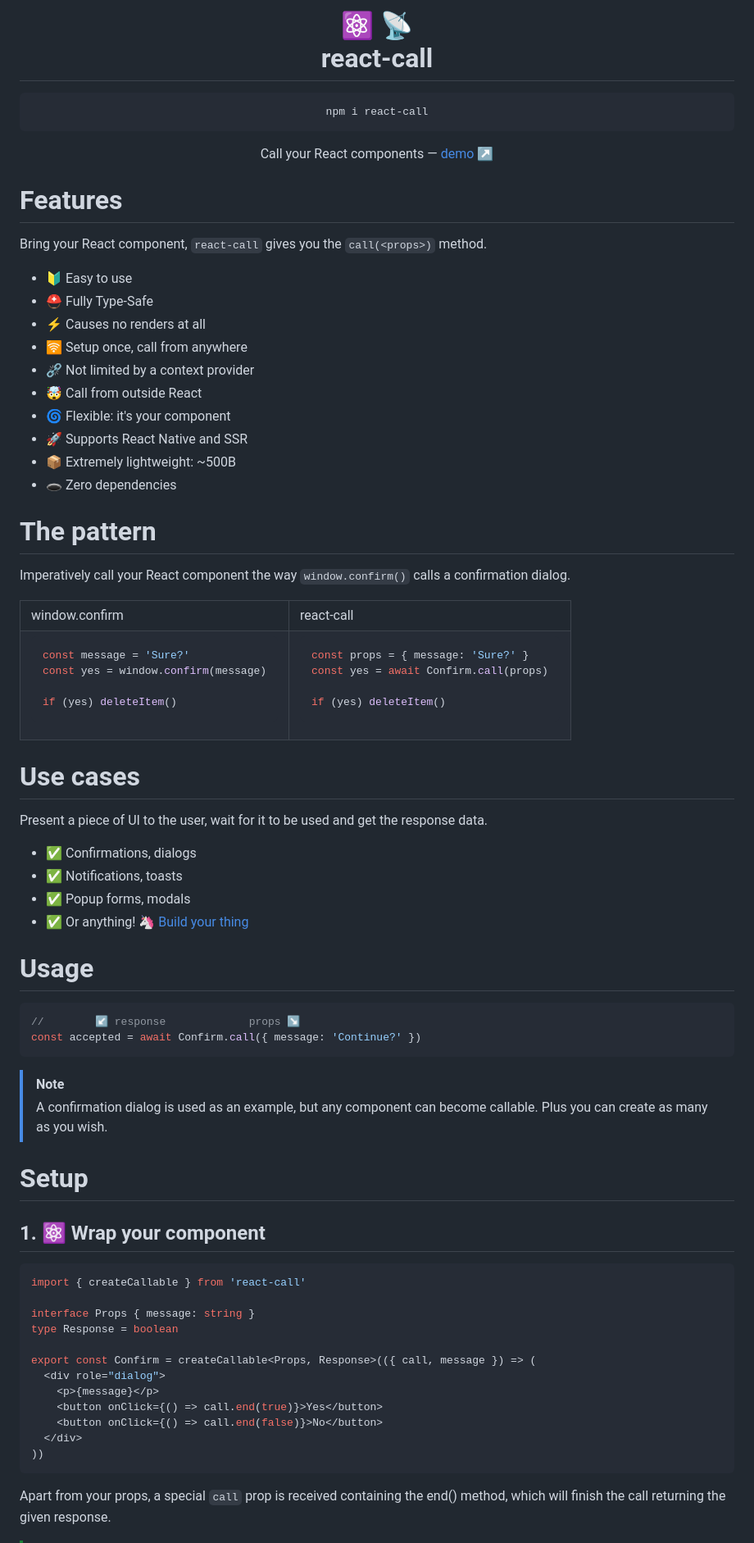
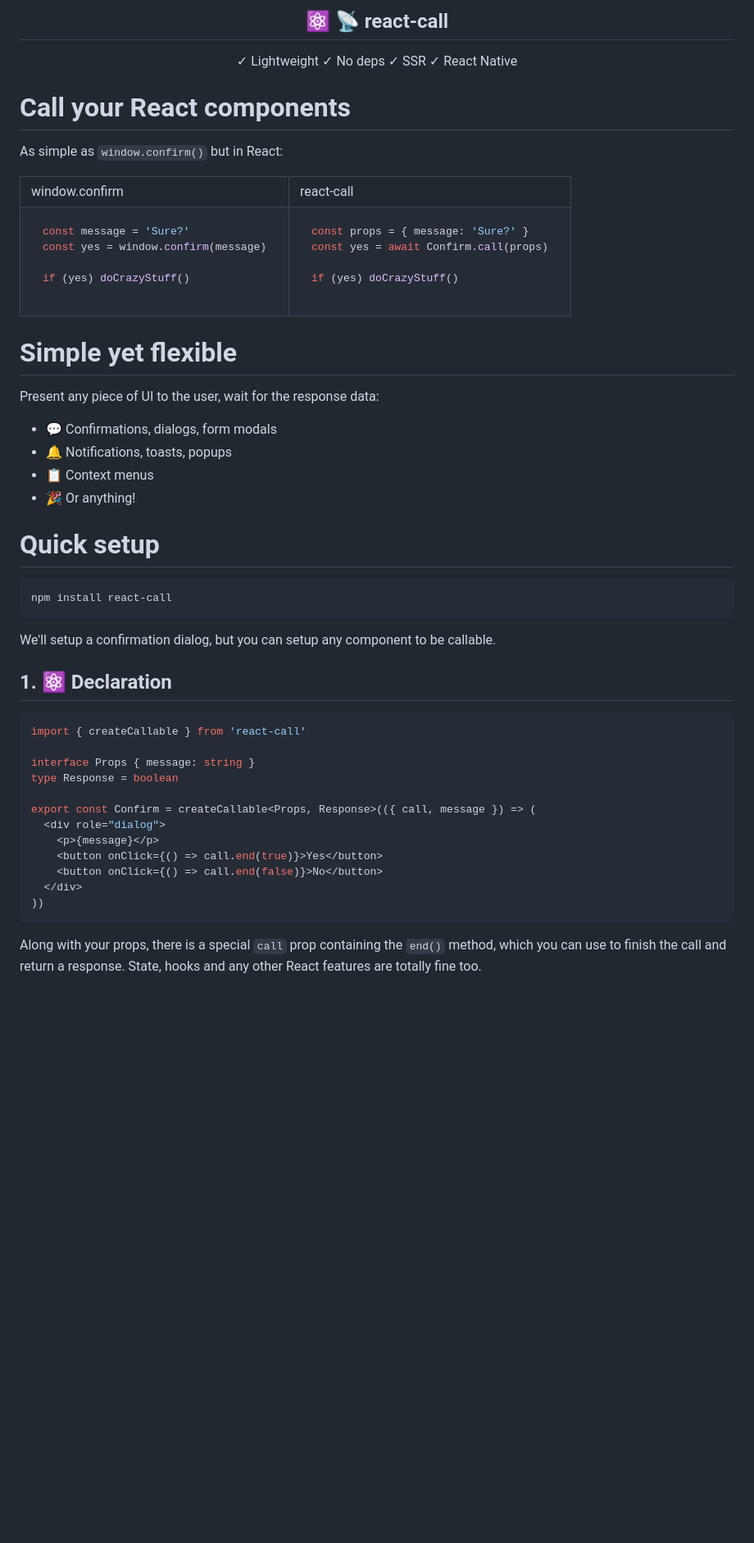
Before and after one commit to desko27/react-call, a Markdown page: README.md, the part around one of its changes. Shown at 82% size. Drawn GitHub-style; blank space fills up the shorter version.

Commit message:
Improve readme landing structure

````diff
--- a/README.md
+++ b/README.md
@@ -1,32 +1,13 @@
 <div align="center">
-  <h1>
-    ⚛️ 📡
-    <br />
-    react-call
-  </h1>
-  <pre>npm i react-call</pre>
-
-  Call your React components — [demo ↗](https://react-call.desko.dev/)
+  <h2>
+    ⚛️ 📡 react-call
+  </h2>
+  ✓ Lightweight ✓ No deps ✓ SSR ✓ React Native
 </div>
 
-# Features
+# Call your React components
 
-Bring your React component, `react-call` gives you the `call(<props>)` method.
-
-- 🔰 Easy to use
-- ⛑️ Fully Type-Safe
-- ⚡️ Causes no renders at all
-- 🛜 Setup once, call from anywhere
-- ⛓️‍💥 Not limited by a context provider
-- 🤯 Call from outside React
-- 🌀 Flexible: it's your component
-- 🚀 Supports React Native and SSR
-- 📦 Extremely lightweight: ~500B
-- 🕳️ Zero dependencies
-
-# The pattern
-
-Imperatively call your React component the way `window.confirm()` calls a confirmation dialog.
+As simple as `window.confirm()` but in React:
 
 <table>
 <tr>
@@ -40,7 +21,7 @@ Imperatively call your React component the way `window.confirm()` calls a confir
 const message = 'Sure?'
 const yes = window.confirm(message)
 
-if (yes) deleteItem()
+if (yes) doCrazyStuff()
 ```
 
 </td>
@@ -50,35 +31,31 @@ if (yes) deleteItem()
 const props = { message: 'Sure?' }
 const yes = await Confirm.call(props)
 
-if (yes) deleteItem()
+if (yes) doCrazyStuff()
 ```
 
 </td>
 </tr>
 </table>
 
-# Use cases
+# Simple yet flexible
 
-Present a piece of UI to the user, wait for it to be used and get the response data.
+Present any piece of UI to the user, wait for the response data:
 
-- ✅ Confirmations, dialogs
-- ✅ Notifications, toasts
-- ✅ Popup forms, modals
-- ✅ Or anything! 🦄 [Build your thing](#-build-your-thing)
+- 💬 Confirmations, dialogs, form modals
+- 🔔 Notifications, toasts, popups
+- 📋 Context menus
+- 🎉 Or anything!
 
-# Usage
+# Quick setup
 
-```tsx
-//        ↙ response             props ↘
-const accepted = await Confirm.call({ message: 'Continue?' })
+```sh
+npm install react-call
 ```
 
-> [!NOTE]
-> A confirmation dialog is used as an example, but any component can become callable. Plus you can create as many as you wish.
+We'll setup a confirmation dialog, but you can setup any component to be callable.
 
-# Setup
-
-## 1. ⚛️ Wrap your component
+## 1. ⚛️ Declaration
 
 ```tsx
 import { createCallable } from 'react-call'
@@ -95,5 +72,5 @@ export const Confirm = createCallable<Props, Response>(({ call, message }) => (
 ))
 ```
 
-Apart from your props, a special `call` prop is received containing the end() method, which will finish the call returning the given response.
+Along with your props, there is a special `call` prop containing the `end()` method, which you can use to finish the call and return a response. State, hooks and any other React features are totally fine too.
 
````
Also changed, not shown: other parts of README.md (+34 -40 lines).
